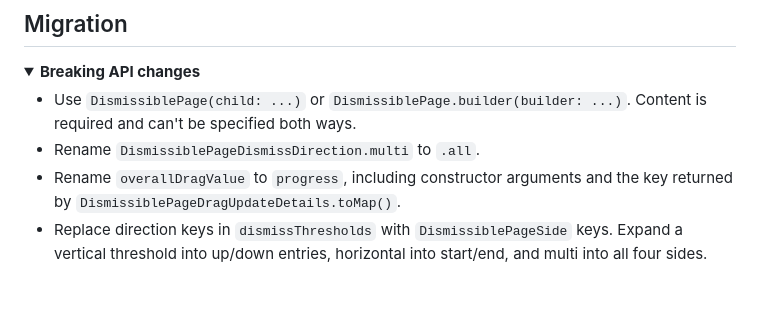
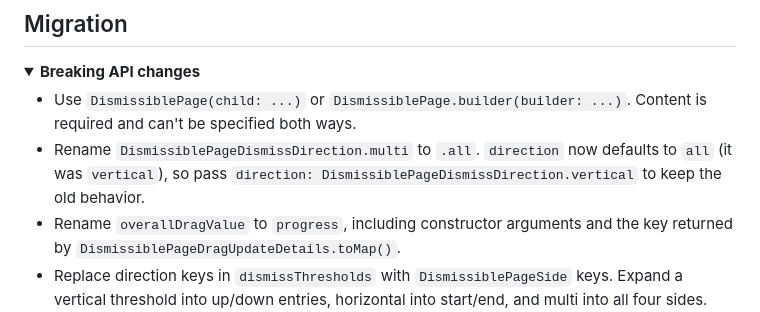
Before and after one commit to Tkko/Flutter_dismissible_page, a Markdown page: README.md, the part around the change. Drawn GitHub-style; folded sections open; blank space fills up the shorter version.

Commit message:
docs: update README content to match current API and migrations
Co-Authored-By: Claude Sonnet 5.5 <noreply@anthropic.com>

```diff
--- a/README.md
+++ b/README.md
@@ -356,7 +356,7 @@ Screen readers can dismiss the page with their dismiss gesture unless `direction
 <summary><b>Breaking API changes</b></summary>
 
 - Use `DismissiblePage(child: ...)` or `DismissiblePage.builder(builder: ...)`. Content is required and can't be specified both ways.
-- Rename `DismissiblePageDismissDirection.multi` to `.all`.
+- Rename `DismissiblePageDismissDirection.multi` to `.all`. `direction` now defaults to `all` (it was `vertical`), so pass `direction: DismissiblePageDismissDirection.vertical` to keep the old behavior.
 - Rename `overallDragValue` to `progress`, including constructor arguments and the key returned by `DismissiblePageDragUpdateDetails.toMap()`.
 - Replace direction keys in `dismissThresholds` with `DismissiblePageSide` keys. Expand a vertical threshold into up/down entries, horizontal into start/end, and multi into all four sides. Map `startToEnd` to `end` and `endToStart` to `start`.
 - Threshold values now measure page displacement rather than visual progress. To preserve an old distance threshold, multiply its effective value by the old `maxTransformValue`. The old default distance was `0.15 * 0.4 = 0.06`, the new default is `0.18` of the page dimension. Diagonal thresholds are evaluated independently for each axis.
```
